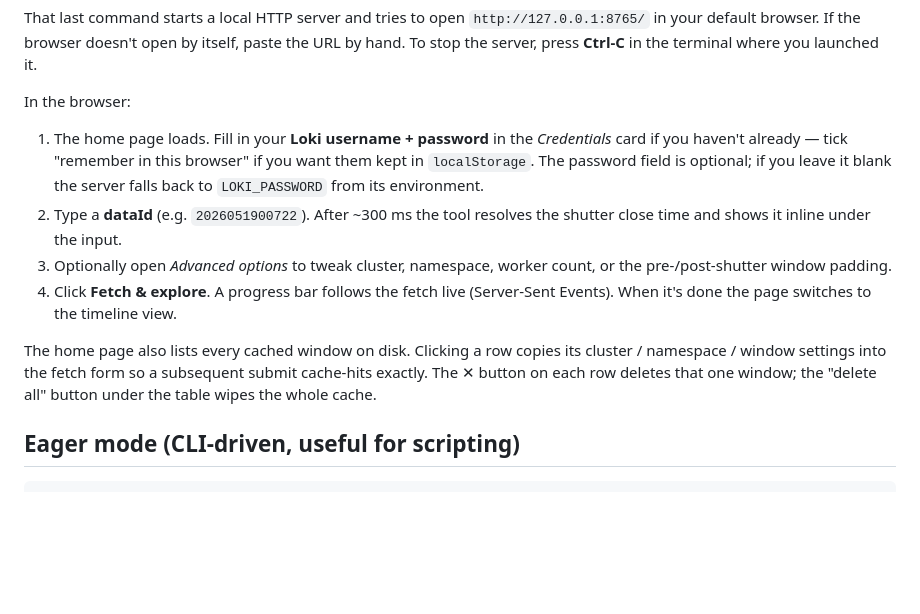
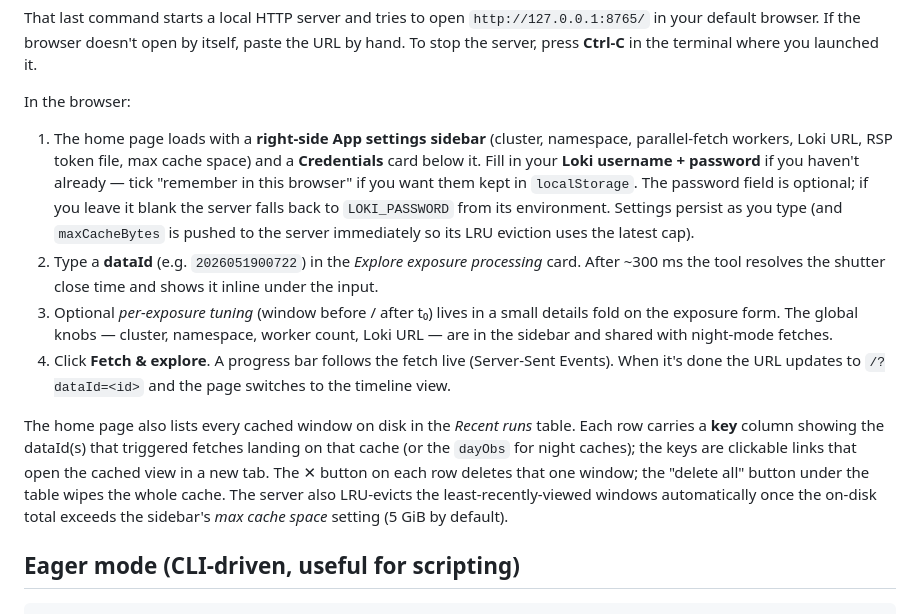
Before and after one commit to lsst-so/ra_log_explorer, a Markdown page: README.md, the part around the change. Rendered like a GitHub page; blank space fills up the shorter version.

Commit message:
docs: surface the right-sidebar settings panel + GHA workflow shapes
README: the home page hasn't had an "Advanced options" fold for some
time — it's a right-side App settings sidebar now. Rewrite the
browser-flow section to match: settings live in the sidebar, the
per-exposure form just has dataId + windowBefore/After; cache rows
expose their triggering dataId(s) and dayObs as clickable
deep-links; the URL updates to /?dataId=<id> after a successful
fetch so refresh / bookmark / open-in-new-tab work.

architecture/testing.md: replace the one-liner stub about CI with a
real description of the two workflows under .github/workflows/.
Calls out the cov-fail-under floor, the current ~93% coverage
number, and the small "install pytest in the mypy job so it can
resolve the test imports" detail that took one CI iteration to
catch.

No code change.

Co-Authored-By: Claude Opus 4.7 (1M context) <noreply@anthropic.com>

```diff
--- a/README.md
+++ b/README.md
@@ -117,24 +117,36 @@ open by itself, paste the URL by hand. To stop the server, press
 
 In the browser:
 
-1. The home page loads. Fill in your **Loki username + password** in
-   the *Credentials* card if you haven't already — tick "remember in
-   this browser" if you want them kept in `localStorage`. The password
-   field is optional; if you leave it blank the server falls back to
-   `LOKI_PASSWORD` from its environment.
-2. Type a **dataId** (e.g. `2026051900722`). After ~300 ms the tool
-   resolves the shutter close time and shows it inline under the input.
-3. Optionally open *Advanced options* to tweak cluster, namespace,
-   worker count, or the pre-/post-shutter window padding.
+1. The home page loads with a **right-side App settings sidebar**
+   (cluster, namespace, parallel-fetch workers, Loki URL, RSP token
+   file, max cache space) and a **Credentials** card below it. Fill
+   in your **Loki username + password** if you haven't already —
+   tick "remember in this browser" if you want them kept in
+   `localStorage`. The password field is optional; if you leave it
+   blank the server falls back to `LOKI_PASSWORD` from its
+   environment. Settings persist as you type (and `maxCacheBytes` is
+   pushed to the server immediately so its LRU eviction uses the
+   latest cap).
+2. Type a **dataId** (e.g. `2026051900722`) in the *Explore exposure
+   processing* card. After ~300 ms the tool resolves the shutter
+   close time and shows it inline under the input.
+3. Optional *per-exposure tuning* (window before / after t₀) lives
+   in a small details fold on the exposure form. The global
+   knobs — cluster, namespace, worker count, Loki URL — are in the
+   sidebar and shared with night-mode fetches.
 4. Click **Fetch & explore**. A progress bar follows the fetch live
-   (Server-Sent Events). When it's done the page switches to the
-   timeline view.
+   (Server-Sent Events). When it's done the URL updates to
+   `/?dataId=<id>` and the page switches to the timeline view.
 
-The home page also lists every cached window on disk. Clicking a row
-copies its cluster / namespace / window settings into the fetch form so
-a subsequent submit cache-hits exactly. The ✕ button on each row
-deletes that one window; the "delete all" button under the table wipes
-the whole cache.
+The home page also lists every cached window on disk in the *Recent
+runs* table. Each row carries a **key** column showing the dataId(s)
+that triggered fetches landing on that cache (or the `dayObs` for
+night caches); the keys are clickable links that open the cached
+view in a new tab. The ✕ button on each row deletes that one
+window; the "delete all" button under the table wipes the whole
+cache. The server also LRU-evicts the least-recently-viewed windows
+automatically once the on-disk total exceeds the sidebar's *max
+cache space* setting (5 GiB by default).
 
 ## Eager mode (CLI-driven, useful for scripting)
 
```
Also changed, not shown: architecture/testing.md (+22 -4 lines).
